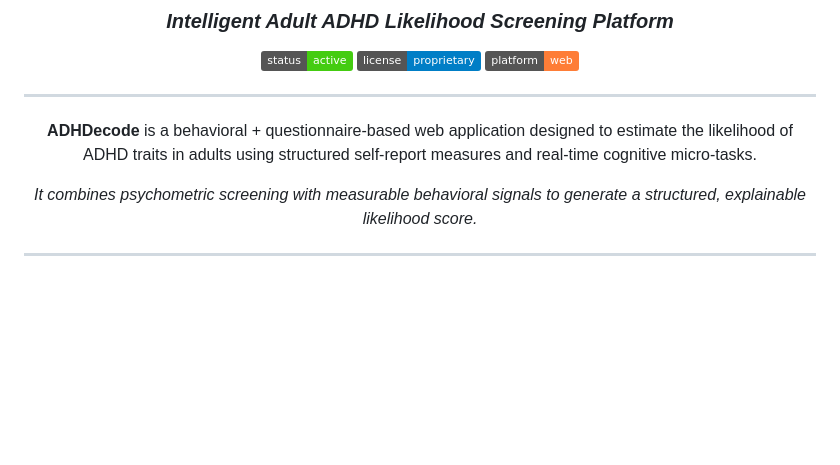
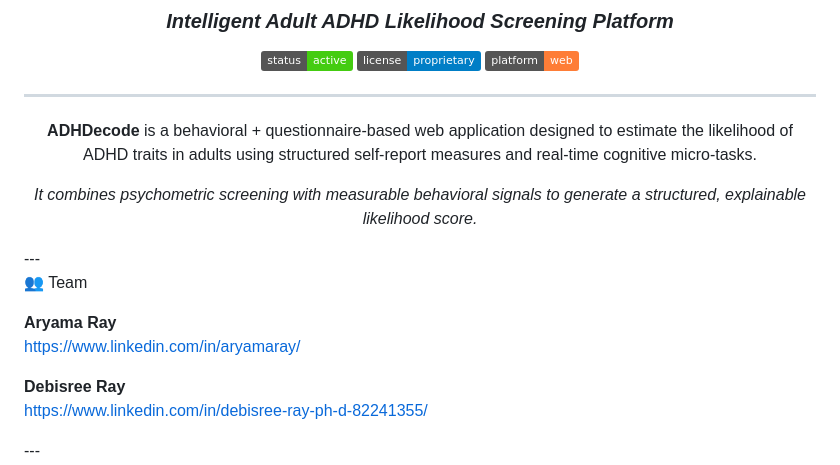
Before and after one commit to debisree/WomenInTech-Hackathon, a Markdown page: README.md, the part around the change. Rendered like a GitHub page; badges without logos; blank space fills up the shorter version.

Commit message:
Update README with team member details
Added team member information and LinkedIn profiles.

```diff
--- a/README.md
+++ b/README.md
@@ -15,7 +15,19 @@
 *It combines psychometric screening with measurable behavioral signals to generate a structured, explainable likelihood score.*
 
 </div>
+---
 
+👥 Team
+
+<b>Aryama Ray</b><br>
+https://www.linkedin.com/in/aryamaray/
+
+<b>Debisree Ray</b><br>
+https://www.linkedin.com/in/debisree-ray-ph-d-82241355/
+
+
+
+</div>
 ---
 
 ## ⚠️ **Important Notice**
```
